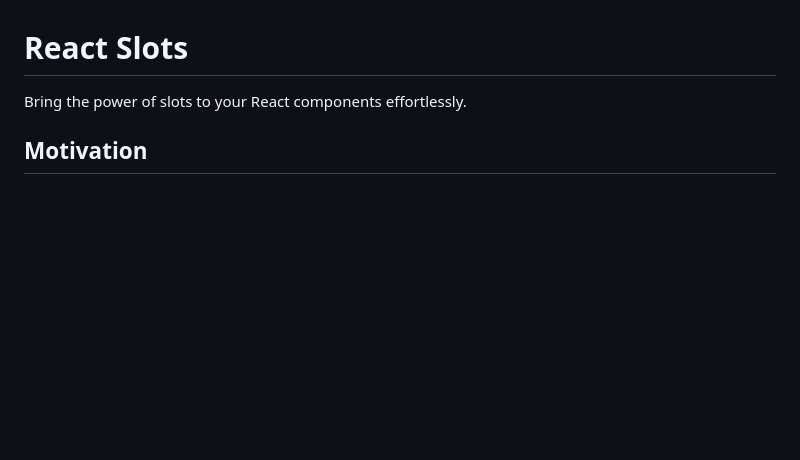
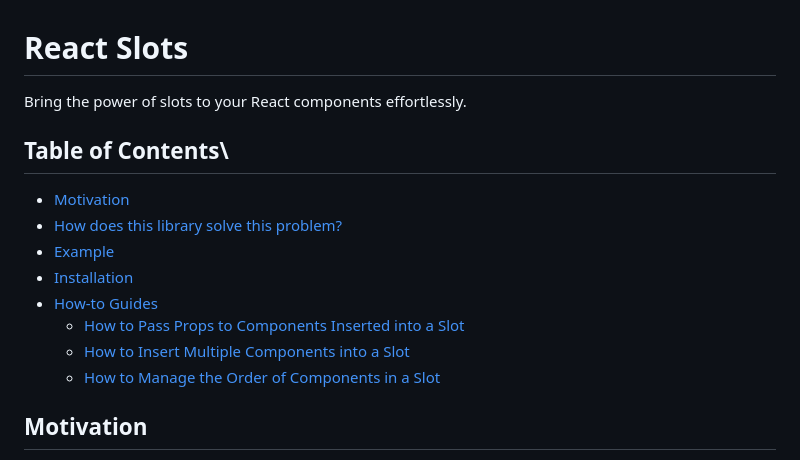
Before and after one commit to grlt-hub/react-slots, a Markdown page: README.md, the part around the change. Drawn GitHub-style; blank space fills up the shorter version.

Commit message:
added: part of readme

```diff
--- a/README.md
+++ b/README.md
@@ -1,6 +1,17 @@
 # React Slots
 
 Bring the power of slots to your React components effortlessly.
+
+## Table of Contents\
+
+- [Motivation](#motivation)
+- [How does this library solve this problem?](#how-does-this-library-solve-this-problem)
+- [Example](#example)
+- [Installation](#installation)
+- [How-to Guides](#how-to-guides)
+  - [How to Pass Props to Components Inserted into a Slot](#how-to-pass-props-to-components-inserted-into-a-slot)
+  - [How to Insert Multiple Components into a Slot](#how-to-insert-multiple-components-into-a-slot)
+  - [How to Manage the Order of Components in a Slot](#how-to-manage-the-order-of-components-in-a-slot)
 
 ## Motivation
 
```
